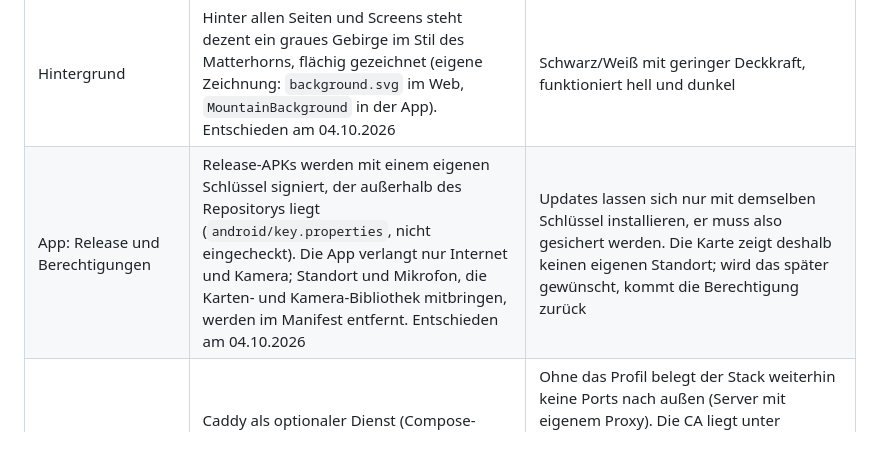
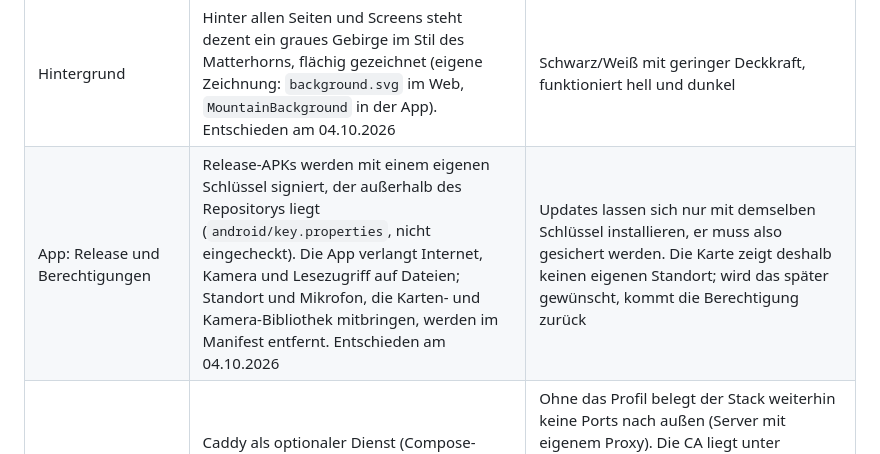
Before and after one commit to kudsfhgdsj/hiker, a Markdown page: DESIGN.md, the part around the change. Drawn GitHub-style.

```diff
--- a/DESIGN.md
+++ b/DESIGN.md
@@ -76,7 +76,7 @@ Hinweis: Flutter/Dart stammen von Google, sind aber Open Source und benötigen k
 | Selbst signierte Zertifikate (App) | Die App zeigt den SHA-256-Fingerabdruck eines unbekannten Zertifikats und akzeptiert nach Bestätigung genau dieses Zertifikat für diesen Server. Zusätzlich vertraut sie Zertifizierungsstellen, die der Nutzer in Android installiert hat. Entschieden am 04.10.2026 | Die Karte (native Bibliothek) kennt die Bestätigung in der App nicht: zeigt der Server später ein anderes Zertifikat, bietet die App es beim nächsten Start zur Bestätigung an, und im Profil lässt sich das Vertrauen entziehen. Für einen von Hand bestätigten Server holt die App die Kacheln selbst und reicht sie der Karte über einen kleinen Server auf `127.0.0.1` weiter (`TileProxy`); nur dorthin ist unverschlüsseltes HTTP erlaubt |
 | Abgleich nach Funkloch | Die App versucht wartende Änderungen jede Minute erneut zu senden, solange sie im Vordergrund läuft (zusätzlich zu Start, Rückkehr in die App und dem Knopf im Profil). Entschieden am 04.10.2026 | Ohne zusätzliche Abhängigkeit für den Verbindungsstatus; liegt nichts an, wird der Server nicht gefragt |
 | Hintergrund | Hinter allen Seiten und Screens steht dezent ein graues Gebirge im Stil des Matterhorns, flächig gezeichnet (eigene Zeichnung: `background.svg` im Web, `MountainBackground` in der App). Entschieden am 04.10.2026 | Schwarz/Weiß mit geringer Deckkraft, funktioniert hell und dunkel |
-| App: Release und Berechtigungen | Release-APKs werden mit einem eigenen Schlüssel signiert, der außerhalb des Repositorys liegt (`android/key.properties`, nicht eingecheckt). Die App verlangt nur Internet und Kamera; Standort und Mikrofon, die Karten- und Kamera-Bibliothek mitbringen, werden im Manifest entfernt. Entschieden am 04.10.2026 | Updates lassen sich nur mit demselben Schlüssel installieren, er muss also gesichert werden. Die Karte zeigt deshalb keinen eigenen Standort; wird das später gewünscht, kommt die Berechtigung zurück |
+| App: Release und Berechtigungen | Release-APKs werden mit einem eigenen Schlüssel signiert, der außerhalb des Repositorys liegt (`android/key.properties`, nicht eingecheckt). Die App verlangt Internet, Kamera und Lesezugriff auf Dateien; Standort und Mikrofon, die Karten- und Kamera-Bibliothek mitbringen, werden im Manifest entfernt. Entschieden am 04.10.2026 | Updates lassen sich nur mit demselben Schlüssel installieren, er muss also gesichert werden. Die Karte zeigt deshalb keinen eigenen Standort; wird das später gewünscht, kommt die Berechtigung zurück |
 | Reverse Proxy im Stack | Caddy als optionaler Dienst (Compose-Profil `proxy`), der sich das Zertifikat mit einer eigenen CA selbst ausstellt; Port über `HTTPS_PORT` einstellbar. Entschieden am 04.10.2026 | Ohne das Profil belegt der Stack weiterhin keine Ports nach außen (Server mit eigenem Proxy). Die CA liegt unter `DATA_DIR/caddy`; Zertifikate gelten ein Jahr, damit die App den bestätigten Fingerabdruck nicht ständig neu abfragen muss. Caddy braucht als einzige Capability `NET_BIND_SERVICE`, weil sein Programm dafür markiert ist |
 | Anmeldung in zwei Schritten | Erst E-Mail und Passwort, dann – nur bei Konten mit zweitem Faktor – auf einer eigenen Seite der Code. Die API antwortet auf ein richtiges Passwort mit `mfa_required` und einem fünf Minuten gültigen `mfa_token`; `/auth/login/mfa` schließt ab. Nach fünf falschen Codes muss das Konto zehn Minuten warten. Entschieden am 04.10.2026 | Das Passwort wird zwischen den Schritten nirgends aufbewahrt. Der Zähler für Fehlversuche liegt wie das Rate-Limit im Arbeitsspeicher eines API-Prozesses |
 | Container-Rechte | Kein Container läuft als root: alle Dienste (auch PostgreSQL) laufen als `HIKER_UID:HIKER_GID`, mit `cap_drop: ALL`, `no-new-privileges` und schreibgeschütztem Dateisystem; entschieden am 04.10.2026 | Ein Ausbruch aus einem Dienst hat auf dem geteilten Server nur die Rechte eines normalen Benutzers |
```
Also changed, not shown: app/README.md (+6 -3 lines).
